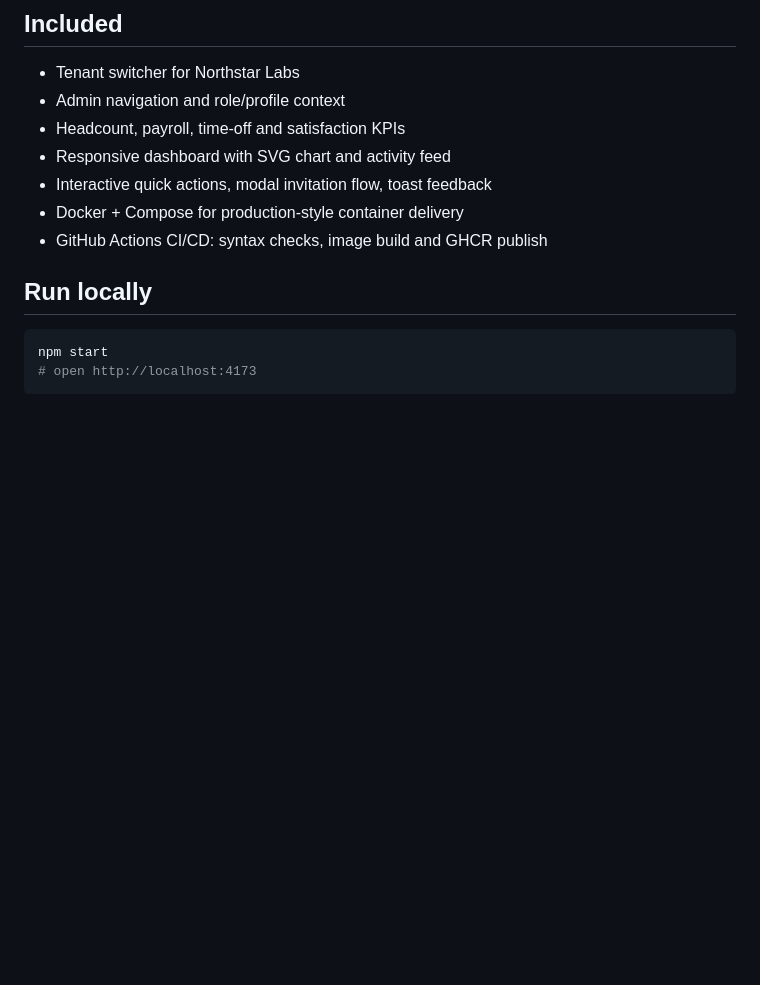
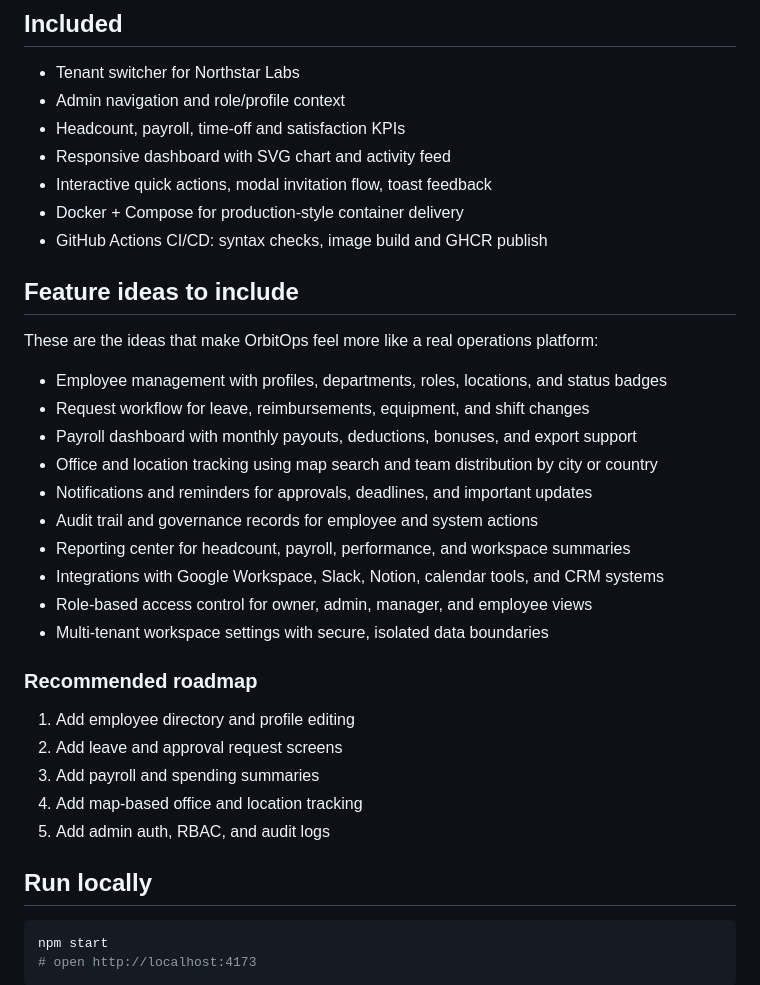
Before and after one commit to Jai-76/Orbit-ops, a Markdown page: README.md, the part around the change. Rendered like a GitHub page; blank space fills up the shorter version.

Commit message:
Add OrbitOps feature roadmap

````diff
--- a/README.md
+++ b/README.md
@@ -10,6 +10,27 @@ A polished multi-tenant HR operations dashboard starter with role-aware workspac
 - Interactive quick actions, modal invitation flow, toast feedback
 - Docker + Compose for production-style container delivery
 - GitHub Actions CI/CD: syntax checks, image build and GHCR publish
+
+## Feature ideas to include
+These are the ideas that make OrbitOps feel more like a real operations platform:
+
+- Employee management with profiles, departments, roles, locations, and status badges
+- Request workflow for leave, reimbursements, equipment, and shift changes
+- Payroll dashboard with monthly payouts, deductions, bonuses, and export support
+- Office and location tracking using map search and team distribution by city or country
+- Notifications and reminders for approvals, deadlines, and important updates
+- Audit trail and governance records for employee and system actions
+- Reporting center for headcount, payroll, performance, and workspace summaries
+- Integrations with Google Workspace, Slack, Notion, calendar tools, and CRM systems
+- Role-based access control for owner, admin, manager, and employee views
+- Multi-tenant workspace settings with secure, isolated data boundaries
+
+### Recommended roadmap
+1. Add employee directory and profile editing
+2. Add leave and approval request screens
+3. Add payroll and spending summaries
+4. Add map-based office and location tracking
+5. Add admin auth, RBAC, and audit logs
 
 ## Run locally
 ```bash
````
